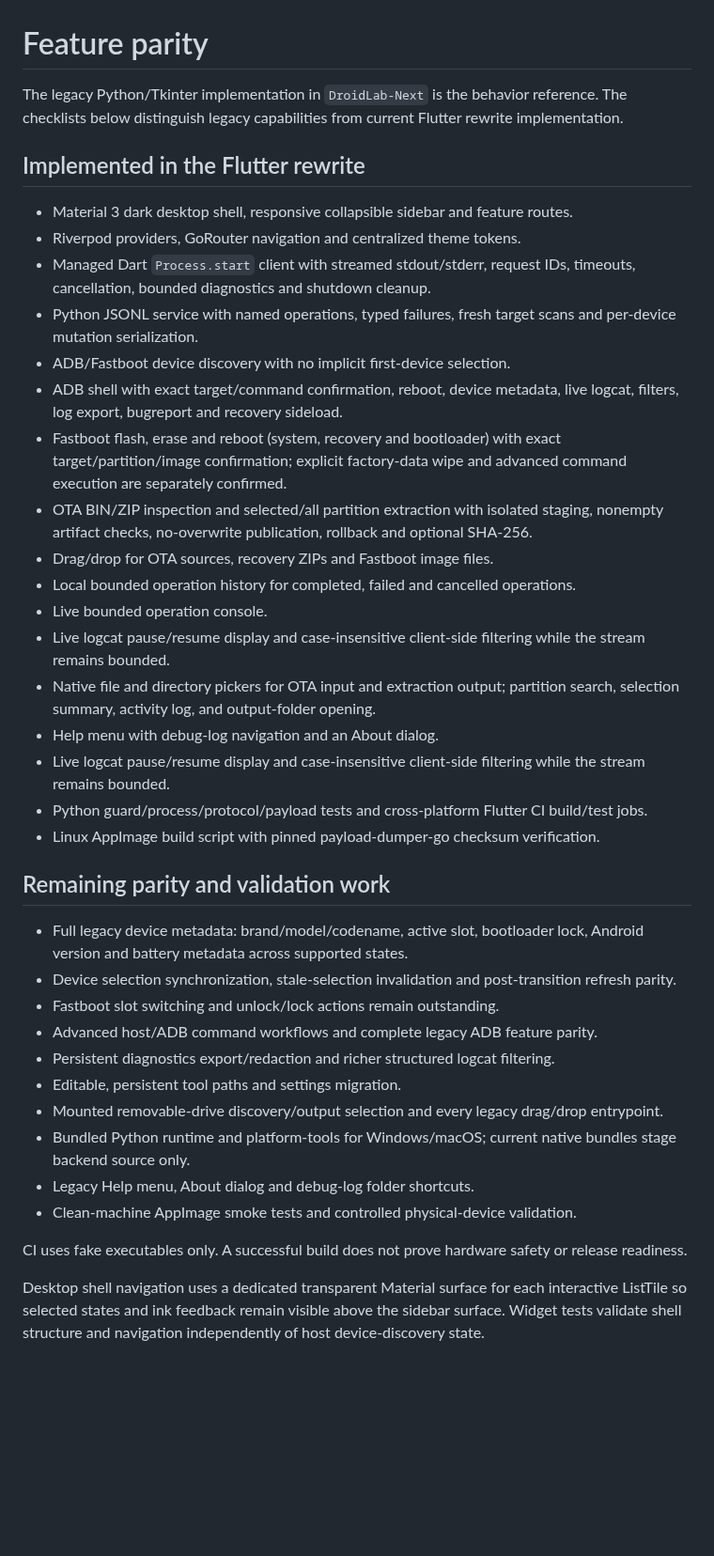
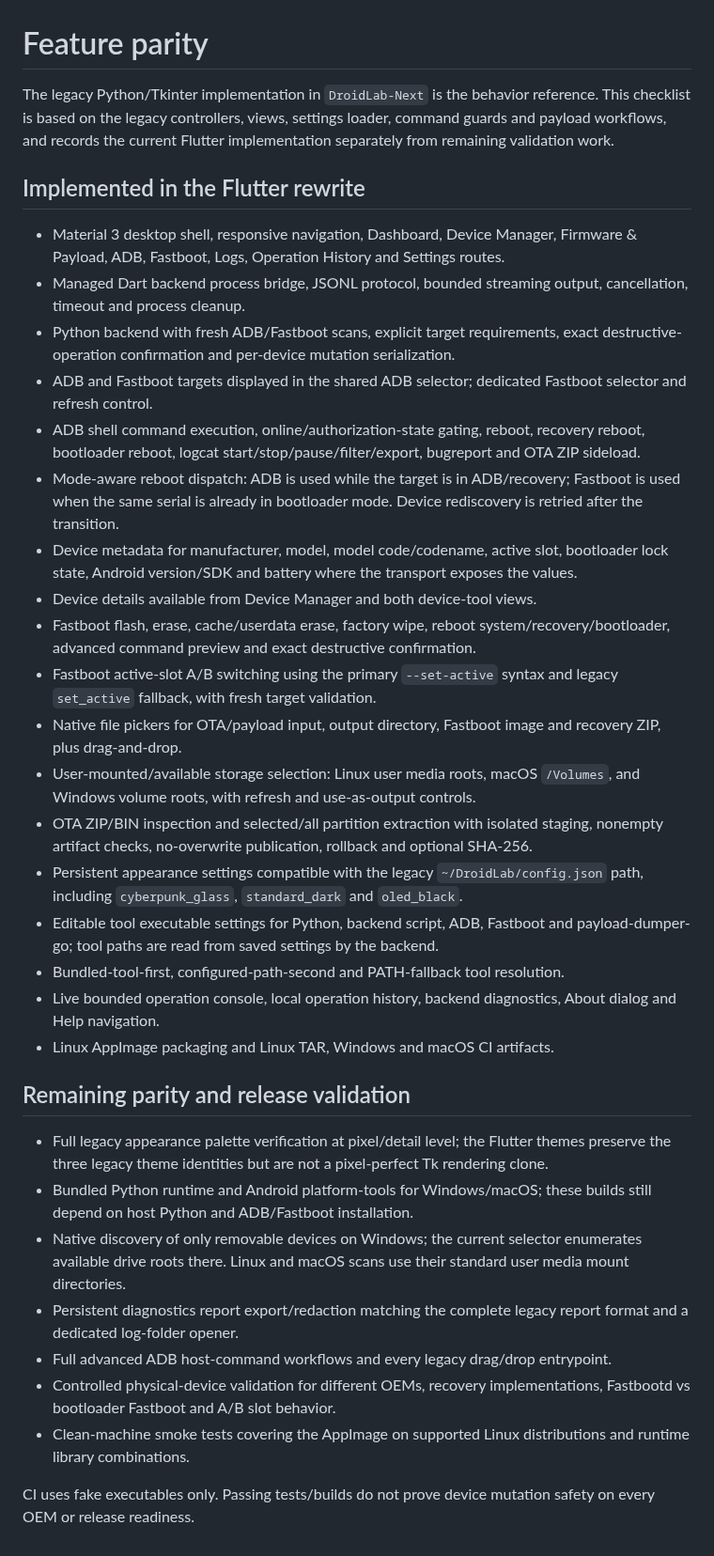
Before and after one commit to augztn/DroidLab-Next, a Markdown page: docs/FEATURE_PARITY.md, the part around the change. Shown at 94% size. Drawn GitHub-style; blank space fills up the shorter version.

Commit message:
docs(parity): record legacy audit and restored workflows

```diff
--- a/docs/FEATURE_PARITY.md
+++ b/docs/FEATURE_PARITY.md
@@ -1,40 +1,36 @@
 # Feature parity
 
-The legacy Python/Tkinter implementation in `DroidLab-Next` is the behavior reference. The checklists below distinguish legacy capabilities from current Flutter rewrite implementation.
+The legacy Python/Tkinter implementation in `DroidLab-Next` is the behavior reference. This checklist is based on the legacy controllers, views, settings loader, command guards and payload workflows, and records the current Flutter implementation separately from remaining validation work.
 
 ## Implemented in the Flutter rewrite
 
-- Material 3 dark desktop shell, responsive collapsible sidebar and feature routes.
-- Riverpod providers, GoRouter navigation and centralized theme tokens.
-- Managed Dart `Process.start` client with streamed stdout/stderr, request IDs, timeouts, cancellation, bounded diagnostics and shutdown cleanup.
-- Python JSONL service with named operations, typed failures, fresh target scans and per-device mutation serialization.
-- ADB/Fastboot device discovery with no implicit first-device selection.
-- ADB shell with exact target/command confirmation, reboot, device metadata, live logcat, filters, log export, bugreport and recovery sideload.
-- Fastboot flash, erase and reboot (system, recovery and bootloader) with exact target/partition/image confirmation; explicit factory-data wipe and advanced command execution are separately confirmed.
-- OTA BIN/ZIP inspection and selected/all partition extraction with isolated staging, nonempty artifact checks, no-overwrite publication, rollback and optional SHA-256.
-- Drag/drop for OTA sources, recovery ZIPs and Fastboot image files.
-- Local bounded operation history for completed, failed and cancelled operations.
-- Live bounded operation console.
-- Live logcat pause/resume display and case-insensitive client-side filtering while the stream remains bounded.
-- Native file and directory pickers for OTA input and extraction output; partition search, selection summary, activity log, and output-folder opening.
-- Help menu with debug-log navigation and an About dialog.
-- Live logcat pause/resume display and case-insensitive client-side filtering while the stream remains bounded.
-- Python guard/process/protocol/payload tests and cross-platform Flutter CI build/test jobs.
-- Linux AppImage build script with pinned payload-dumper-go checksum verification.
+- Material 3 desktop shell, responsive navigation, Dashboard, Device Manager, Firmware & Payload, ADB, Fastboot, Logs, Operation History and Settings routes.
+- Managed Dart backend process bridge, JSONL protocol, bounded streaming output, cancellation, timeout and process cleanup.
+- Python backend with fresh ADB/Fastboot scans, explicit target requirements, exact destructive-operation confirmation and per-device mutation serialization.
+- ADB and Fastboot targets displayed in the shared ADB selector; dedicated Fastboot selector and refresh control.
+- ADB shell command execution, online/authorization-state gating, reboot, recovery reboot, bootloader reboot, logcat start/stop/pause/filter/export, bugreport and OTA ZIP sideload.
+- Mode-aware reboot dispatch: ADB is used while the target is in ADB/recovery; Fastboot is used when the same serial is already in bootloader mode. Device rediscovery is retried after the transition.
+- Device metadata for manufacturer, model, model code/codename, active slot, bootloader lock state, Android version/SDK and battery where the transport exposes the values.
+- Device details available from Device Manager and both device-tool views.
+- Fastboot flash, erase, cache/userdata erase, factory wipe, reboot system/recovery/bootloader, advanced command preview and exact destructive confirmation.
+- Fastboot active-slot A/B switching using the primary `--set-active` syntax and legacy `set_active` fallback, with fresh target validation.
+- Native file pickers for OTA/payload input, output directory, Fastboot image and recovery ZIP, plus drag-and-drop.
+- User-mounted/available storage selection: Linux user media roots, macOS `/Volumes`, and Windows volume roots, with refresh and use-as-output controls.
+- OTA ZIP/BIN inspection and selected/all partition extraction with isolated staging, nonempty artifact checks, no-overwrite publication, rollback and optional SHA-256.
+- Persistent appearance settings compatible with the legacy `~/DroidLab/config.json` path, including `cyberpunk_glass`, `standard_dark` and `oled_black`.
+- Editable tool executable settings for Python, backend script, ADB, Fastboot and payload-dumper-go; tool paths are read from saved settings by the backend.
+- Bundled-tool-first, configured-path-second and PATH-fallback tool resolution.
+- Live bounded operation console, local operation history, backend diagnostics, About dialog and Help navigation.
+- Linux AppImage packaging and Linux TAR, Windows and macOS CI artifacts.
 
-## Remaining parity and validation work
+## Remaining parity and release validation
 
-- Full legacy device metadata: brand/model/codename, active slot, bootloader lock, Android version and battery metadata across supported states.
-- Device selection synchronization, stale-selection invalidation and post-transition refresh parity.
-- Fastboot slot switching and unlock/lock actions remain outstanding.
-- Advanced host/ADB command workflows and complete legacy ADB feature parity.
-- Persistent diagnostics export/redaction and richer structured logcat filtering.
-- Editable, persistent tool paths and settings migration.
-- Mounted removable-drive discovery/output selection and every legacy drag/drop entrypoint.
-- Bundled Python runtime and platform-tools for Windows/macOS; current native bundles stage backend source only.
-- Legacy Help menu, About dialog and debug-log folder shortcuts.
-- Clean-machine AppImage smoke tests and controlled physical-device validation.
+- Full legacy appearance palette verification at pixel/detail level; the Flutter themes preserve the three legacy theme identities but are not a pixel-perfect Tk rendering clone.
+- Bundled Python runtime and Android platform-tools for Windows/macOS; these builds still depend on host Python and ADB/Fastboot installation.
+- Native discovery of only removable devices on Windows; the current selector enumerates available drive roots there. Linux and macOS scans use their standard user media mount directories.
+- Persistent diagnostics report export/redaction matching the complete legacy report format and a dedicated log-folder opener.
+- Full advanced ADB host-command workflows and every legacy drag/drop entrypoint.
+- Controlled physical-device validation for different OEMs, recovery implementations, Fastbootd vs bootloader Fastboot and A/B slot behavior.
+- Clean-machine smoke tests covering the AppImage on supported Linux distributions and runtime library combinations.
 
-CI uses fake executables only. A successful build does not prove hardware safety or release readiness.
-
-Desktop shell navigation uses a dedicated transparent Material surface for each interactive ListTile so selected states and ink feedback remain visible above the sidebar surface. Widget tests validate shell structure and navigation independently of host device-discovery state.
+CI uses fake executables only. Passing tests/builds do not prove device mutation safety on every OEM or release readiness.
```
